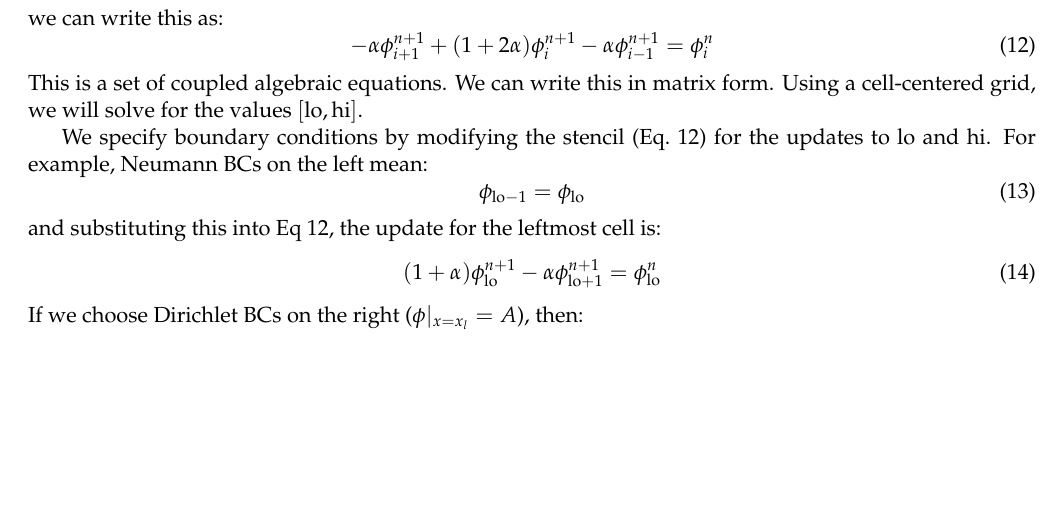
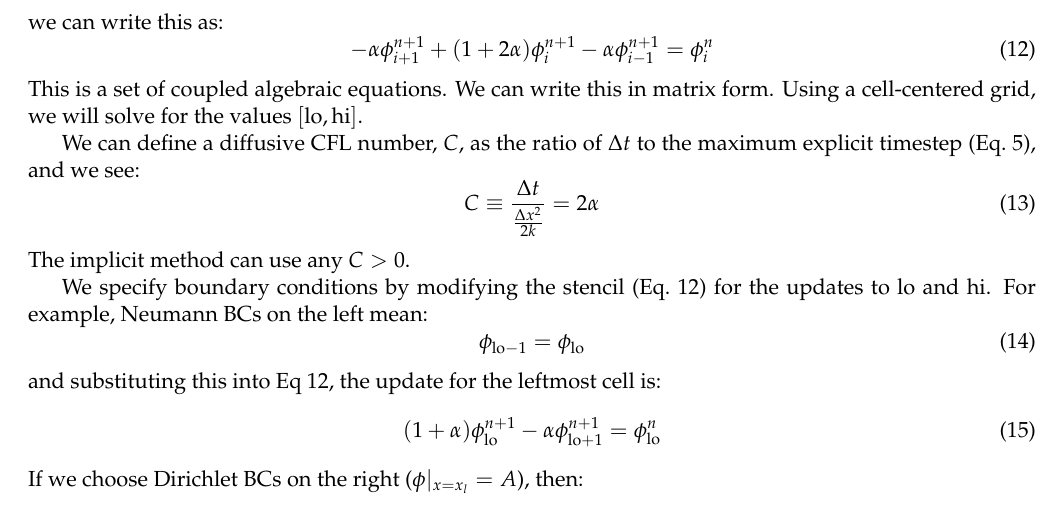
Before and after one commit to Open-Astrophysics-Bookshelf/numerical_exercises, a LaTeX document (diffusion/main.tex, which reads diffusion/diffusion.tex): part of page 2 of 5, cut so that both start at the same text, the shorter picture padded with empty space. Compiled offline with pdfLaTeX.

```diff
--- a/diffusion/diffusion.tex
+++ b/diffusion/diffusion.tex
@@ -87,8 +88,16 @@
 matrix form.  Using a cell-centered grid, we will solve for the values
 $[\mathrm{lo},\mathrm{hi}]$.
 
-We specify boundary conditions by modifying the stencil (Eq.~\ref{eq:diff:implicit})
-for the updates to $\mathrm{lo}$ and $\mathrm{hi}$.  For example, Neumann BCs on the left mean:
+We can define a diffusive CFL number, $C$, as the ratio of $\Delta t$ to the
+maximum explicit timestep (Eq.~\ref{eq:diff:dt}), and we see:
+\begin{equation}
+C \equiv \frac{\Delta t}{\frac{\Delta x^2}{2 k}} = 2\alpha
+\end{equation}
+The implicit method can use any $C > 0$.
+
+We specify boundary conditions by modifying the stencil
+(Eq.~\ref{eq:diff:implicit}) for the updates to $\mathrm{lo}$ and
+$\mathrm{hi}$.  For example, Neumann BCs on the left mean:
 \begin{equation}
 \phi_\mathrm{lo-1} = \phi_\mathrm{lo}
 \end{equation}
```
Also changed, not shown: diffusion/diff-implicit-128-CFL_0_8.eps, diffusion/diff-implicit-128-CFL_8_0.eps, diffusion/diffusion.tex (3 more changed lines).
